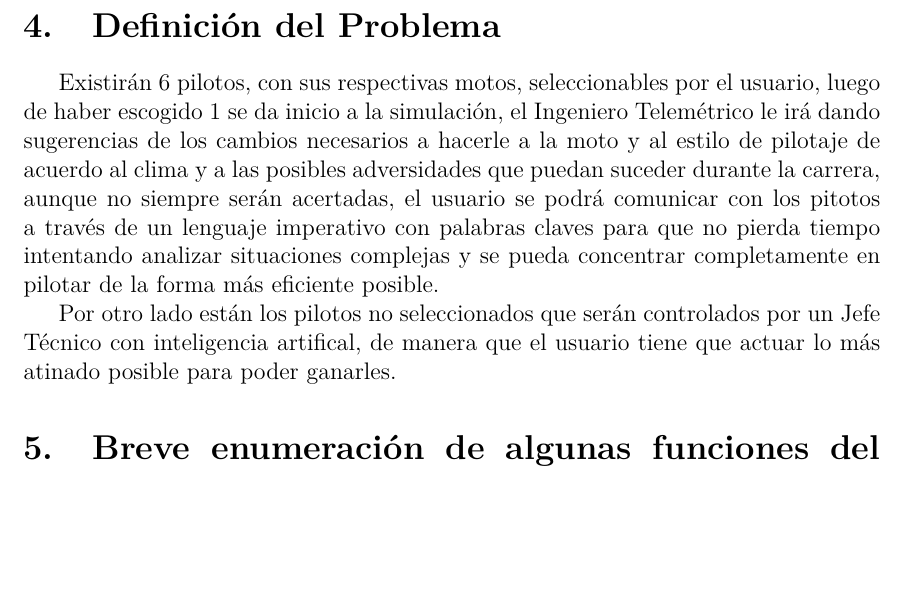
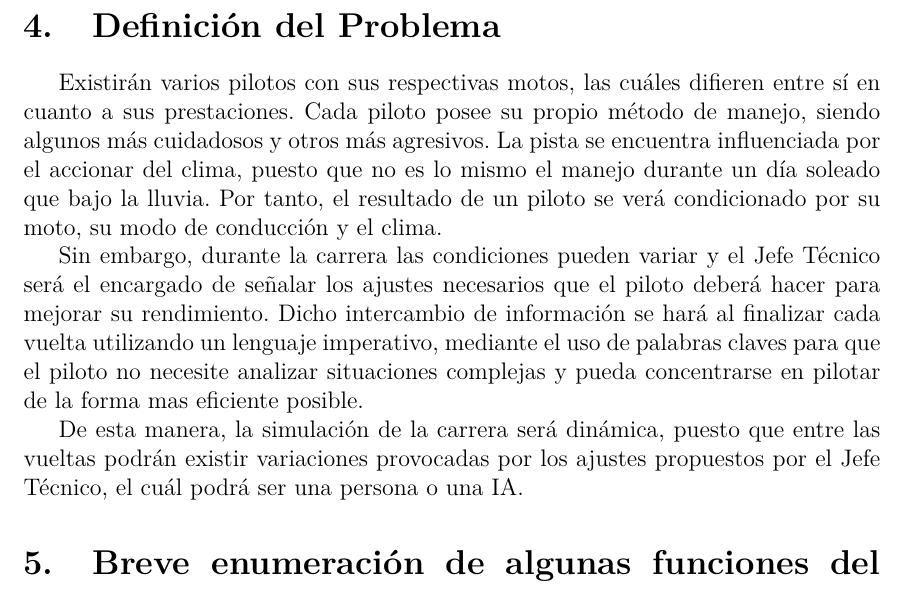
Before and after one commit to arnel-sanchez/IA-Sim-Com, a LaTeX document (Informe/Informe.tex): part of page 4 of 5, cut so that both start at the same text, the shorter picture padded with empty space. Compiled offline with pdfLaTeX.

Commit message:
Update Paper

```diff
--- a/Informe/Informe.tex
+++ b/Informe/Informe.tex
@@ -96,9 +96,9 @@
 	\end{center}
 
 \section{Definición del Problema}
-	Existirán 6 pilotos, con sus respectivas motos, seleccionables por el usuario, luego de haber escogido 1 se da inicio a la simulación, el Ingeniero Telemétrico le irá dando sugerencias de los cambios necesarios a hacerle a la moto y al estilo de pilotaje de acuerdo al clima y a las posibles adversidades que puedan suceder durante la carrera, aunque no siempre serán acertadas, el usuario se podrá comunicar con los pitotos a través de un lenguaje imperativo con palabras claves para que no pierda tiempo intentando analizar situaciones complejas y se pueda concentrar completamente en pilotar de la forma más eficiente posible.\par
-
-	Por otro lado están los pilotos no seleccionados que serán controlados por un Jefe Técnico con inteligencia artifical, de manera que el usuario tiene que actuar lo más atinado posible para poder ganarles.
+	Existirán varios pilotos con sus respectivas motos, las cuáles difieren entre sí en cuanto a sus prestaciones. Cada piloto posee su propio método de manejo, siendo algunos más cuidadosos y otros más agresivos. La pista se encuentra influenciada por el accionar del clima, puesto que no es lo mismo el manejo durante un día soleado que bajo la lluvia. Por tanto, el resultado de un piloto se verá condicionado por su moto, su modo de conducción y el clima.\par
+	Sin embargo, durante la carrera las condiciones pueden variar y el Jefe Técnico será el encargado de señalar los ajustes necesarios que el piloto deberá hacer para mejorar su rendimiento. Dicho intercambio de información se hará al finalizar cada vuelta utilizando un lenguaje imperativo, mediante el uso de palabras claves para que el piloto no necesite analizar situaciones complejas y pueda concentrarse en pilotar de la forma mas eficiente posible.\par
+	De esta manera, la simulación de la carrera será dinámica, puesto que entre las vueltas podrán existir variaciones provocadas por los ajustes propuestos por el Jefe Técnico, el cuál podrá ser una persona o una IA.\par
 
 \section{Breve enumeración de algunas funciones del lenguaje}
 	\begin{enumerate}
```
Also changed, not shown: Informe/Informe.pdf.
